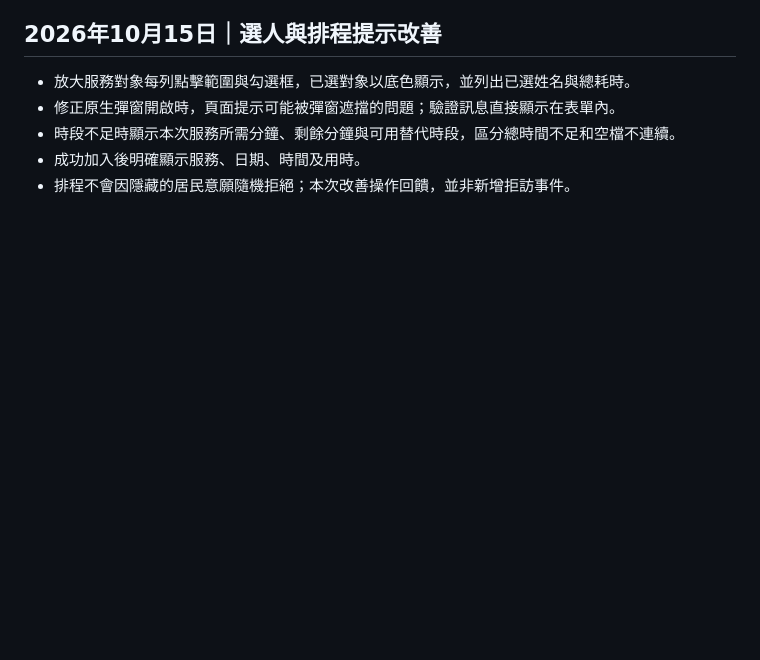
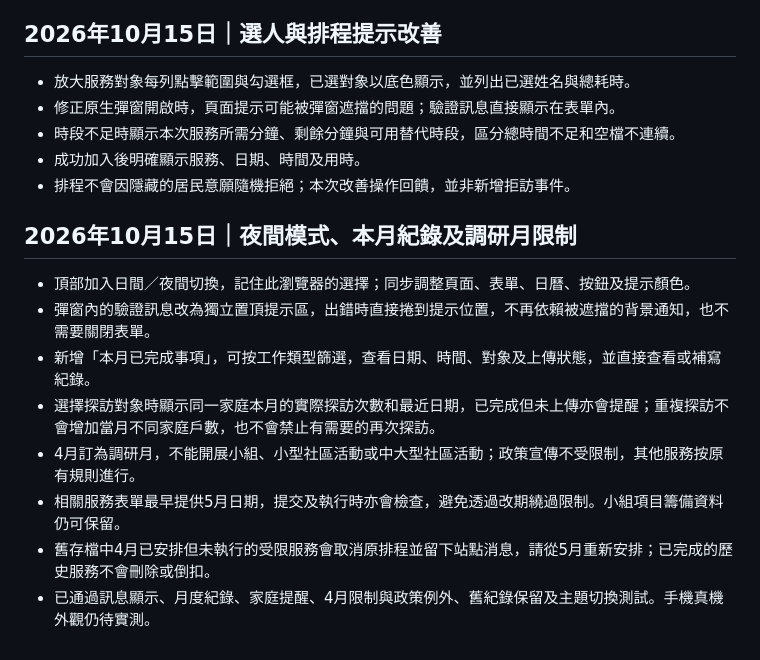
Before and after one commit to Loegunn/before-clockout, a Markdown page: CHANGELOG.md, the part around the change. Drawn GitHub-style; blank space fills up the shorter version.

Commit message:
Add night mode, visible dialog feedback, monthly review and April research rules

```diff
--- a/CHANGELOG.md
+++ b/CHANGELOG.md
@@ -88,3 +88,14 @@
 - 時段不足時顯示本次服務所需分鐘、剩餘分鐘與可用替代時段，區分總時間不足和空檔不連續。
 - 成功加入後明確顯示服務、日期、時間及用時。
 - 排程不會因隱藏的居民意願隨機拒絕；本次改善操作回饋，並非新增拒訪事件。
+
+## 2026年10月15日｜夜間模式、本月紀錄及調研月限制
+
+- 頂部加入日間／夜間切換，記住此瀏覽器的選擇；同步調整頁面、表單、日曆、按鈕及提示顏色。
+- 彈窗內的驗證訊息改為獨立置頂提示區，出錯時直接捲到提示位置，不再依賴被遮擋的背景通知，也不需要關閉表單。
+- 新增「本月已完成事項」，可按工作類型篩選，查看日期、時間、對象及上傳狀態，並直接查看或補寫紀錄。
+- 選擇探訪對象時顯示同一家庭本月的實際探訪次數和最近日期，已完成但未上傳亦會提醒；重複探訪不會增加當月不同家庭戶數，也不會禁止有需要的再次探訪。
+- 4月訂為調研月，不能開展小組、小型社區活動或中大型社區活動；政策宣傳不受限制，其他服務按原有規則進行。
+- 相關服務表單最早提供5月日期，提交及執行時亦會檢查，避免透過改期繞過限制。小組項目籌備資料仍可保留。
+- 舊存檔中4月已安排但未執行的受限服務會取消原排程並留下站點消息，請從5月重新安排；已完成的歷史服務不會刪除或倒扣。
+- 已通過訊息顯示、月度紀錄、家庭提醒、4月限制與政策例外、舊紀錄保留及主題切換測試。手機真機外觀仍待實測。
```
